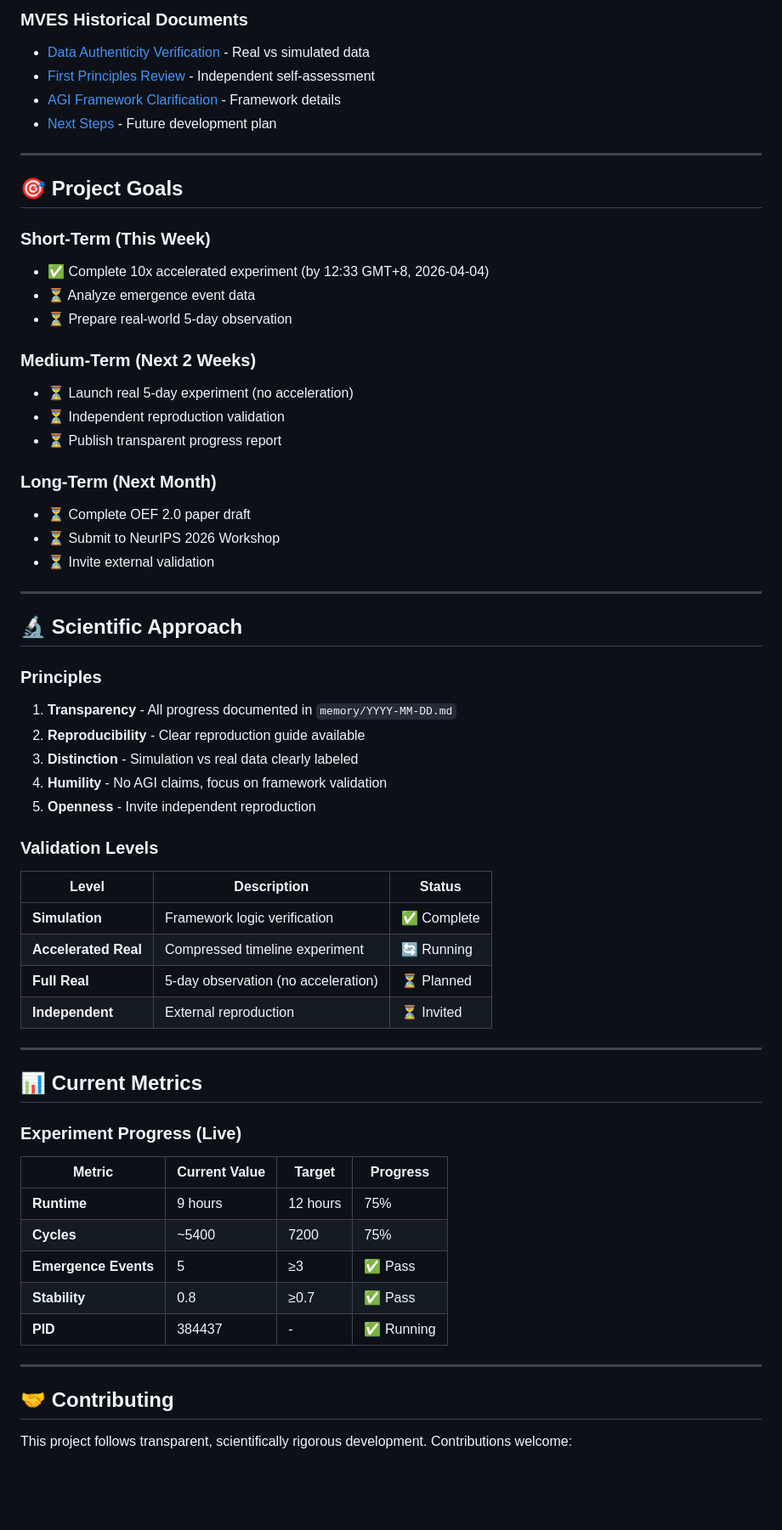
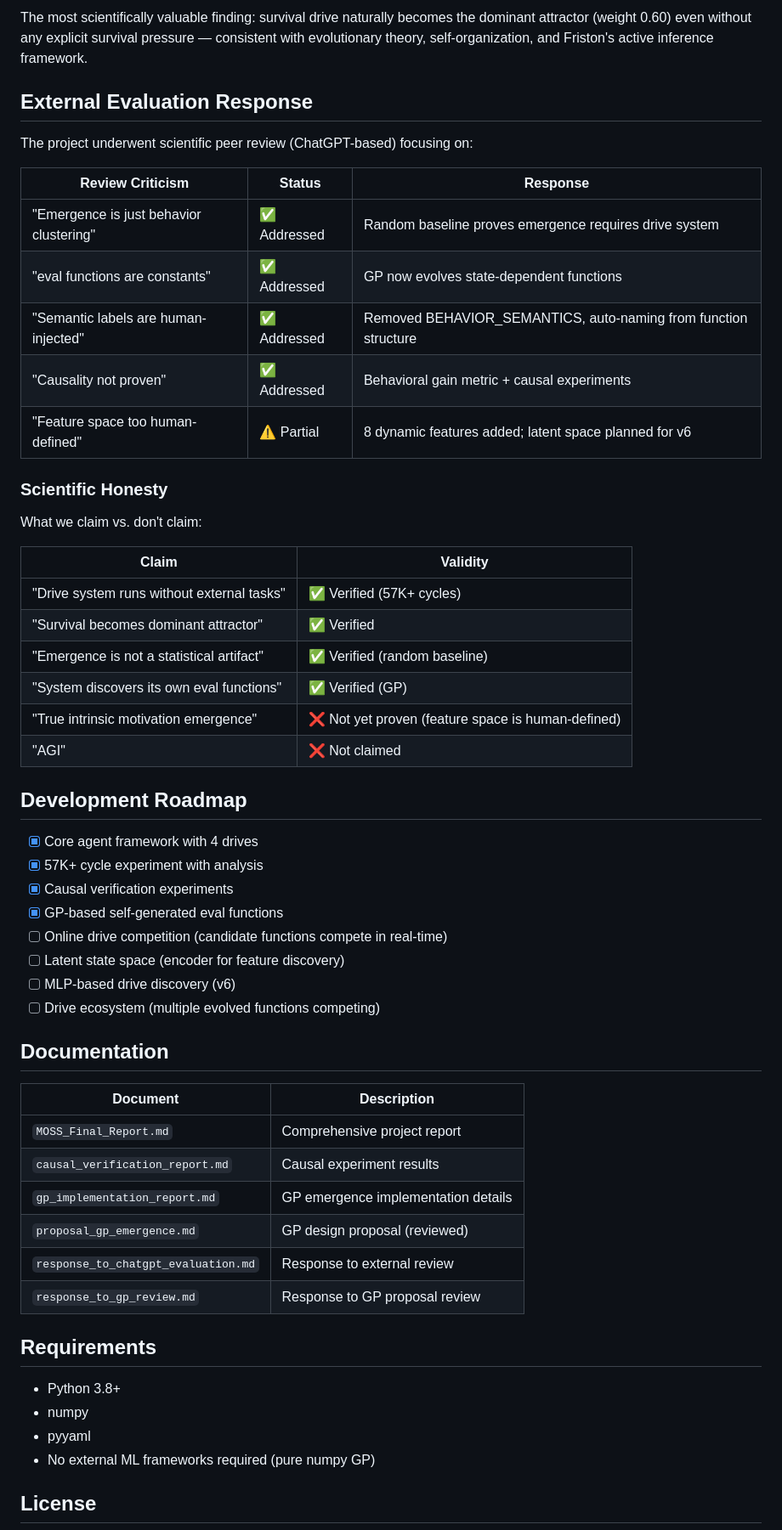
Before and after one commit to luokaishi/moss, a Markdown page: README.md, the part around one of its changes. Shown at 85% size. Rendered like a GitHub page; blank space fills up the shorter version.

```diff
--- a/README.md
+++ b/README.md
@@ -214,66 +91,59 @@ cat real_experiment_metrics.md
 
-### MVES Historical Documents
-- [Data Authenticity Verification](MVES_AUTHENTIC_DATA_VERIFICATION.md) - Real vs simulated data
-- [First Principles Review](MVES_FIRST_PRINCIPLES_REVIEW.md) - Independent self-assessment
-- [AGI Framework Clarification](MVES_AGI_FRAMEWORK_CLARIFICATION.md) - Framework details
-- [Next Steps](MVES_NEXT_STEPS.md) - Future development plan
+The most scientifically valuable finding: survival drive naturally becomes the dominant attractor (weight 0.60) even without any explicit survival pressure — consistent with evolutionary theory, self-organization, and Friston's active inference framework.
 
----
+## External Evaluation Response
 
-## 🎯 Project Goals
+The project underwent scientific peer review (ChatGPT-based) focusing on:
 
-### Short-Term (This Week)
-- ✅ Complete 10x accelerated experiment (by 12:33 GMT+8, 2026-04-04)
-- ⏳ Analyze emergence event data
-- ⏳ Prepare real-world 5-day observation
+| Review Criticism | Status | Response |
+|-----------------|--------|----------|
+| "Emergence is just behavior clustering" | ✅ Addressed | Random baseline proves emergence requires drive system |
+| "eval functions are constants" | ✅ Addressed | GP now evolves state-dependent functions |
+| "Semantic labels are human-injected" | ✅ Addressed | Removed BEHAVIOR_SEMANTICS, auto-naming from function structure |
+| "Causality not proven" | ✅ Addressed | Behavioral gain metric + causal experiments |
+| "Feature space too human-defined" | ⚠️ Partial | 8 dynamic features added; latent space planned for v6 |
 
-### Medium-Term (Next 2 Weeks)
-- ⏳ Launch real 5-day experiment (no acceleration)
-- ⏳ Independent reproduction validation
-- ⏳ Publish transparent progress report
+### Scientific Honesty
 
-### Long-Term (Next Month)
-- ⏳ Complete OEF 2.0 paper draft
-- ⏳ Submit to NeurIPS 2026 Workshop
-- ⏳ Invite external validation
+What we claim vs. don't claim:
 
----
+| Claim | Validity |
+|-------|----------|
+| "Drive system runs without external tasks" | ✅ Verified (57K+ cycles) |
+| "Survival becomes dominant attractor" | ✅ Verified |
+| "Emergence is not a statistical artifact" | ✅ Verified (random baseline) |
+| "System discovers its own eval functions" | ✅ Verified (GP) |
+| "True intrinsic motivation emergence" | ❌ Not yet proven (feature space is human-defined) |
+| "AGI" | ❌ Not claimed |
 
-## 🔬 Scientific Approach
+## Development Roadmap
 
-### Principles
-1. **Transparency** - All progress documented in `memory/YYYY-MM-DD.md`
-2. **Reproducibility** - Clear reproduction guide available
-3. **Distinction** - Simulation vs real data clearly labeled
-4. **Humility** - No AGI claims, focus on framework validation
-5. **Openness** - Invite independent reproduction
+- [x] Core agent framework with 4 drives
+- [x] 57K+ cycle experiment with analysis
+- [x] Causal verification experiments
+- [x] GP-based self-generated eval functions
+- [ ] Online drive competition (candidate functions compete in real-time)
+- [ ] Latent state space (encoder for feature discovery)
+- [ ] MLP-based drive discovery (v6)
+- [ ] Drive ecosystem (multiple evolved functions competing)
 
-### Validation Levels
+## Documentation
 
-| Level | Description | Status |
-|-------|-------------|--------|
-| **Simulation** | Framework logic verification | ✅ Complete |
-| **Accelerated Real** | Compressed timeline experiment | 🔄 Running |
-| **Full Real** | 5-day observation (no acceleration) | ⏳ Planned |
-| **Independent** | External reproduction | ⏳ Invited |
+| Document | Description |
+|----------|-------------|
+| `MOSS_Final_Report.md` | Comprehensive project report |
+| `causal_verification_report.md` | Causal experiment results |
+| `gp_implementation_report.md` | GP emergence implementation details |
+| `proposal_gp_emergence.md` | GP design proposal (reviewed) |
+| `response_to_chatgpt_evaluation.md` | Response to external review |
+| `response_to_gp_review.md` | Response to GP proposal review |
 
----
+## Requirements
 
-## 📊 Current Metrics
+- Python 3.8+
+- numpy
+- pyyaml
+- No external ML frameworks required (pure numpy GP)
 
-### Experiment Progress (Live)
+## License
 
-| Metric | Current Value | Target | Progress |
-|--------|---------------|--------|----------|
-| **Runtime** | 9 hours | 12 hours | 75% |
-| **Cycles** | ~5400 | 7200 | 75% |
-| **Emergence Events** | 5 | ≥3 | ✅ Pass |
-| **Stability** | 0.8 | ≥0.7 | ✅ Pass |
-| **PID** | 384437 | - | ✅ Running |
-
----
-
-## 🤝 Contributing
-
-This project follows transparent, scientifically rigorous development. Contributions welcome:
-
```
Also changed, not shown: other parts of README.md (+69 -228 lines).
